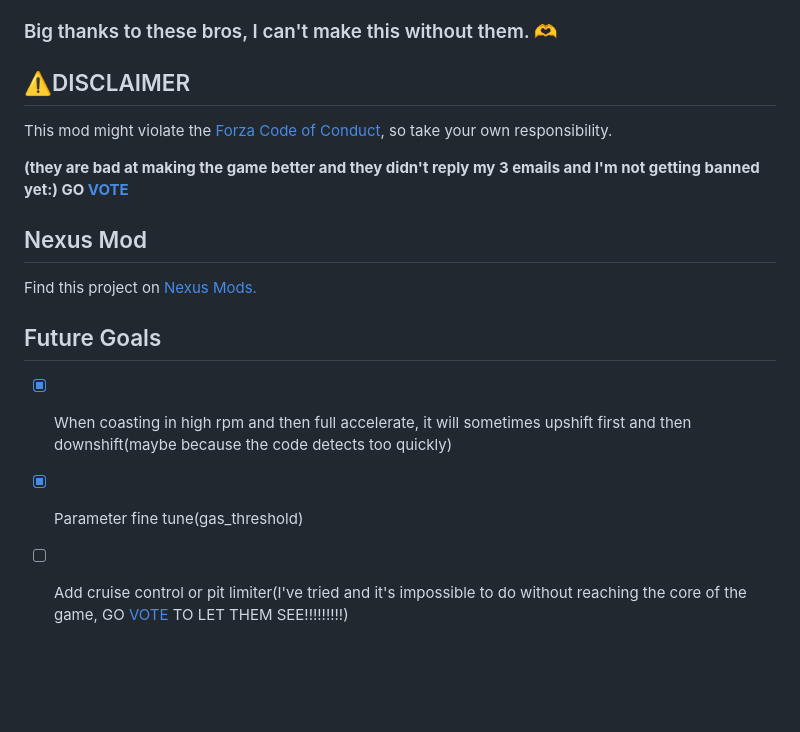
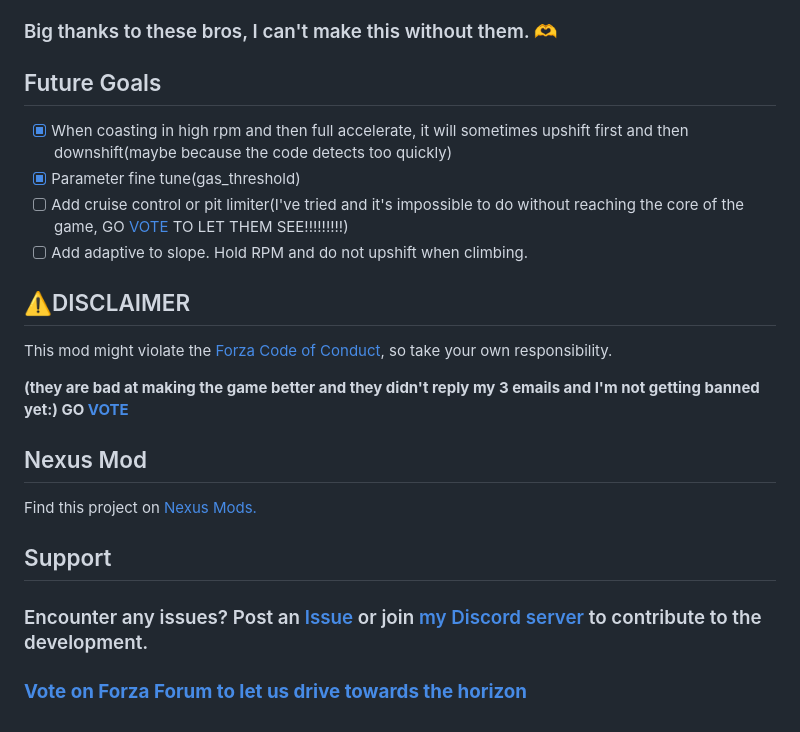
Before and after one commit to GinoLin980/Forza-Horizon-realistic-gearbox, a Markdown page: README.md, the part around one of its changes. Rendered like a GitHub page; blank space fills up the shorter version.

```diff
--- a/README.md
+++ b/README.md
@@ -35,15 +54,25 @@ This project builds upon the work from:
 
 ### Big thanks to these bros, I can't make this without them. 🫶
 
+## Future Goals
+
+- [X] When coasting in high rpm and then full accelerate, it will sometimes upshift first and then downshift(maybe because the code detects too quickly)
+- [X] Parameter fine tune(gas_threshold)
+- [ ] Add cruise control or pit limiter(I've tried and it's impossible to do without reaching the core of the game, GO [VOTE](https://forums.forza.net/t/realistic-gearbox-in-forza-horizon/703463) TO LET THEM SEE!!!!!!!!!)
+- [ ] Add adaptive to slope. Hold RPM and do not upshift when climbing.
+
 ## ⚠️DISCLAIMER
+
 This mod might violate the [Forza Code of Conduct](https://support.forzamotorsport.net/hc/en-us/articles/360035563914-Forza-Code-of-Conduct), so take your own responsibility.
 
 **(they are bad at making the game better and they didn't reply my 3 emails and I'm not getting banned yet:) GO [VOTE](https://forums.forza.net/t/realistic-gearbox-in-forza-horizon/703463)**
 
 ## Nexus Mod
+
 Find this project on [Nexus Mods.](https://www.nexusmods.com/forzahorizon5/mods/258/?tab=description)
 
-## Future Goals
-- [x] When coasting in high rpm and then full accelerate, it will sometimes upshift first and then downshift(maybe because the code detects too quickly)
-- [x] Parameter fine tune(gas_threshold)
-- [ ] Add cruise control or pit limiter(I've tried and it's impossible to do without reaching the core of the game, GO [VOTE](https://forums.forza.net/t/realistic-gearbox-in-forza-horizon/703463) TO LET THEM SEE!!!!!!!!!)
+## Support
+
+### Encounter any issues? Post an [Issue](https://github.com/GinoLin980/Forza-Horizon-realistic-gearbox/issues) or join [my Discord server](https://discord.com/invite/Ch9vdu4mT4) to contribute to the development.
+
+### **[Vote on Forza Forum to let us drive towards the horizon](https://forums.forza.net/t/realistic-gearbox-in-forza-horizon/703463)**
```
Also changed, not shown: other parts of README.md (+25 -6 lines).
